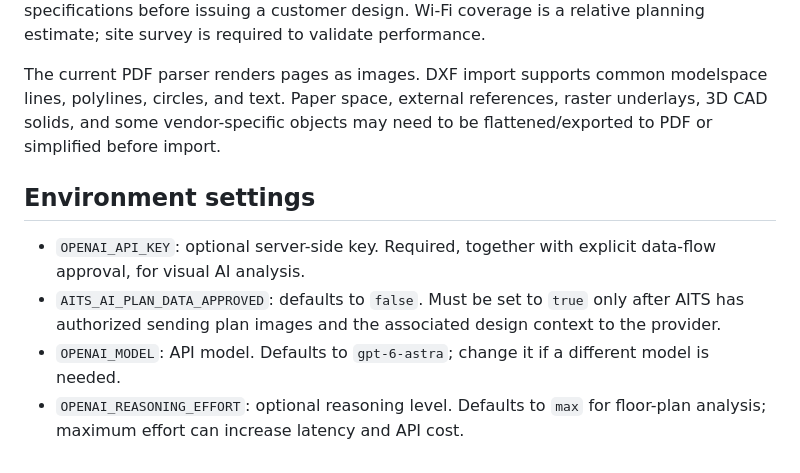
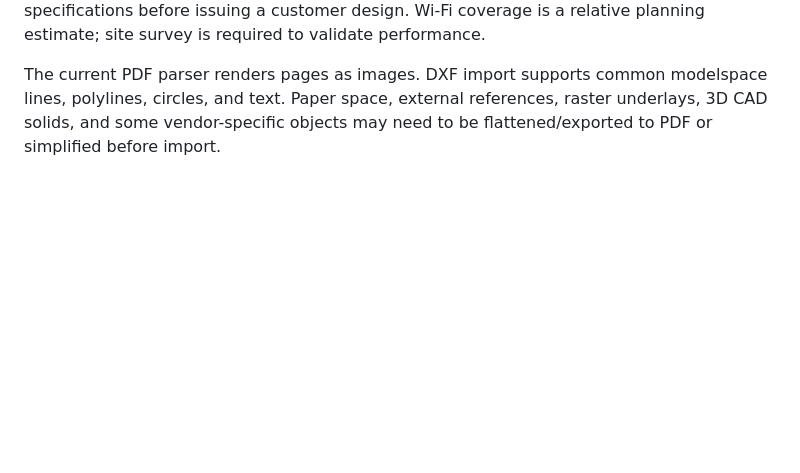
Before and after one commit to AITSCCTV/floorplanstudio, a Markdown page: README.md, the part around the change. Drawn GitHub-style; blank space fills up the shorter version.

```diff
--- a/README.md
+++ b/README.md
@@ -54,10 +54,3 @@ Browser checks passed for properties, scale confirmation, project save/restore,
 The result is a preliminary, engineer-editable concept, not a construction drawing or a guarantee of camera coverage or Wi-Fi performance. Confirm scale, room dimensions, ceilings, wall materials, obstructions, privacy boundaries, mounting options and product specifications before issuing a customer design. Wi-Fi coverage is a relative planning estimate; site survey is required to validate performance.
 
 The current PDF parser renders pages as images. DXF import supports common modelspace lines, polylines, circles, and text. Paper space, external references, raster underlays, 3D CAD solids, and some vendor-specific objects may need to be flattened/exported to PDF or simplified before import.
-
-## Environment settings
-
-- `OPENAI_API_KEY`: optional server-side key. Required, together with explicit data-flow approval, for visual AI analysis.
-- `AITS_AI_PLAN_DATA_APPROVED`: defaults to `false`. Must be set to `true` only after AITS has authorized sending plan images and the associated design context to the provider.
-- `OPENAI_MODEL`: API model. Defaults to `gpt-6-astra`; change it if a different model is needed.
-- `OPENAI_REASONING_EFFORT`: optional reasoning level. Defaults to `max` for floor-plan analysis; maximum effort can increase latency and API cost.
```
